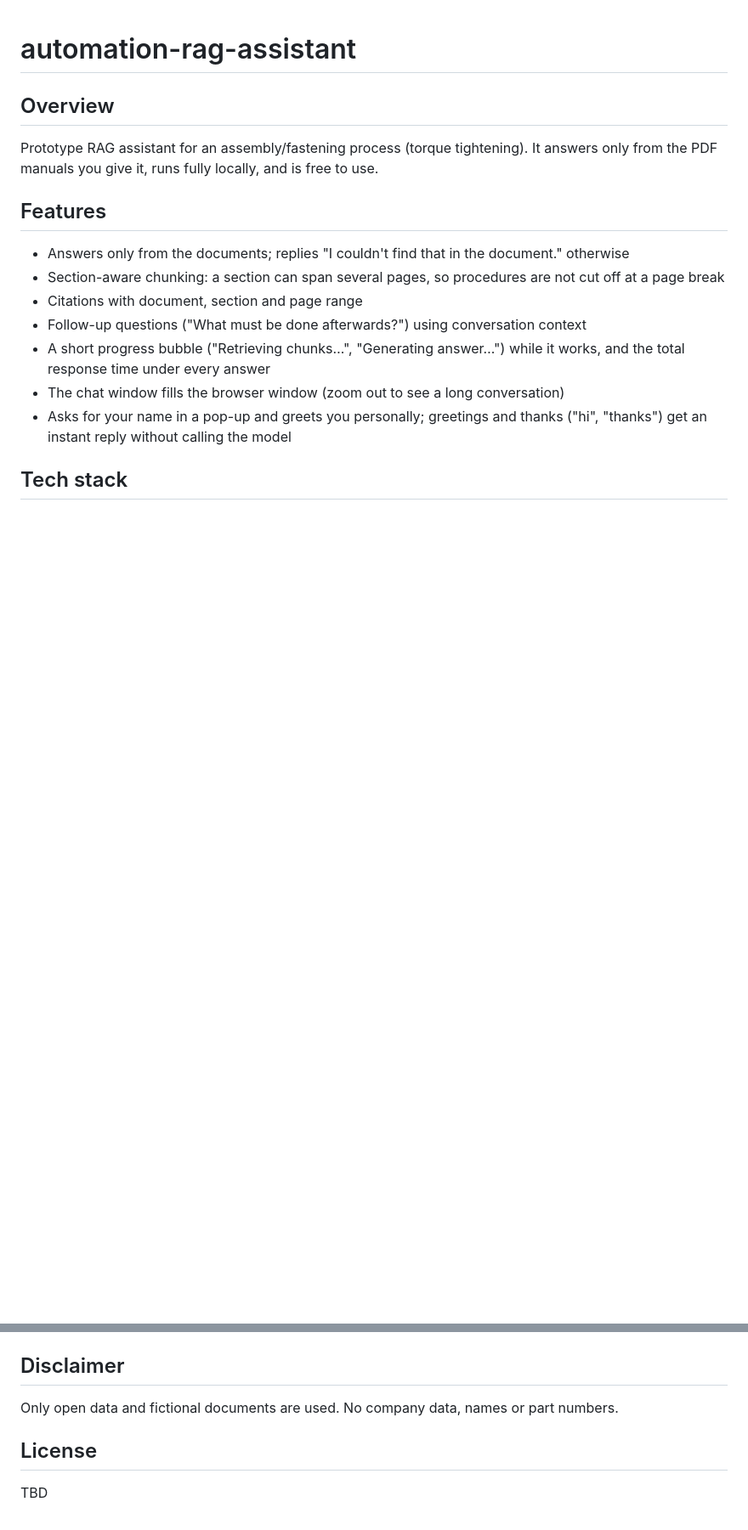
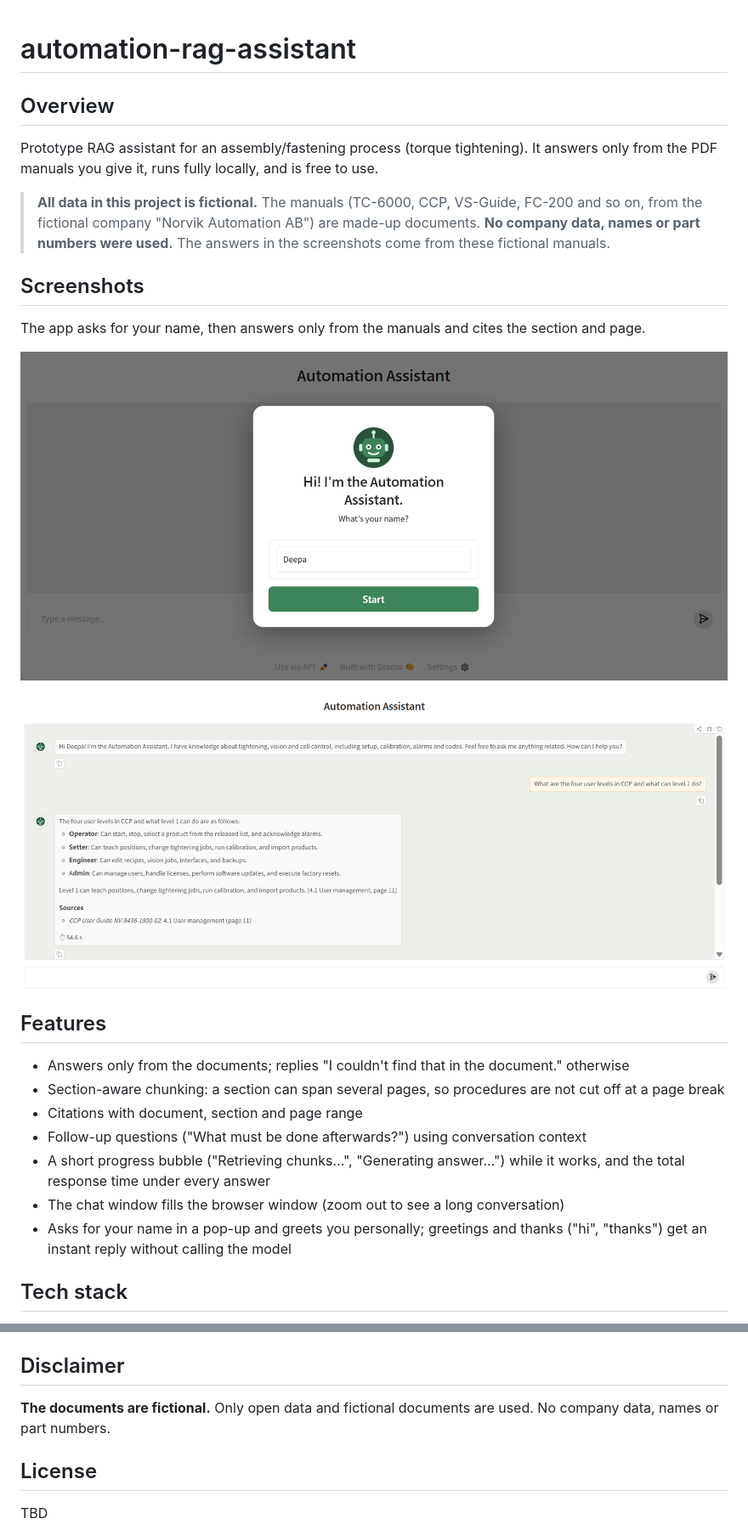
Before and after one commit to Deepa511/Automation-assistant, a Markdown page: README.md, 2 parts joined by grey strips. Shown at 85% size. GitHub-like rendering; pictures changed too: docs/images/chat-answer.png (added), docs/images/name-popup.png (added); blank space fills up the shorter version.

Commit message:
README: add screenshots and a note that all data is fictional
Co-Authored-By: Claude Sonnet 5.5 <noreply@anthropic.com>

```diff
--- a/README.md
+++ b/README.md
@@ -2,6 +2,15 @@
 
 ## Overview
 Prototype RAG assistant for an assembly/fastening process (torque tightening). It answers only from the PDF manuals you give it, runs fully locally, and is free to use.
+
+> **All data in this project is fictional.** The manuals (TC-6000, CCP, VS-Guide, FC-200 and so on, from the fictional company "Norvik Automation AB") are made-up documents. **No company data, names or part numbers were used.** The answers in the screenshots come from these fictional manuals.
+
+## Screenshots
+The app asks for your name, then answers only from the manuals and cites the section and page.
+
+![Name pop-up of the Automation Assistant](docs/images/name-popup.png)
+
+![A chat answer with its source and response time](docs/images/chat-answer.png)
 
 ## Features
 - Answers only from the documents; replies "I couldn't find that in the document." otherwise
@@ -79,7 +88,7 @@ Full documentation for non-specialists, from the basics to design decisions and
 See [DATA_SOURCES.md](DATA_SOURCES.md). Raw data in `data/raw/` and the generated `chroma_db/` are not committed.
 
 ## Disclaimer
-Only open data and fictional documents are used. No company data, names or part numbers.
+**The documents are fictional.** Only open data and fictional documents are used. No company data, names or part numbers.
 
 ## License
 TBD
```
